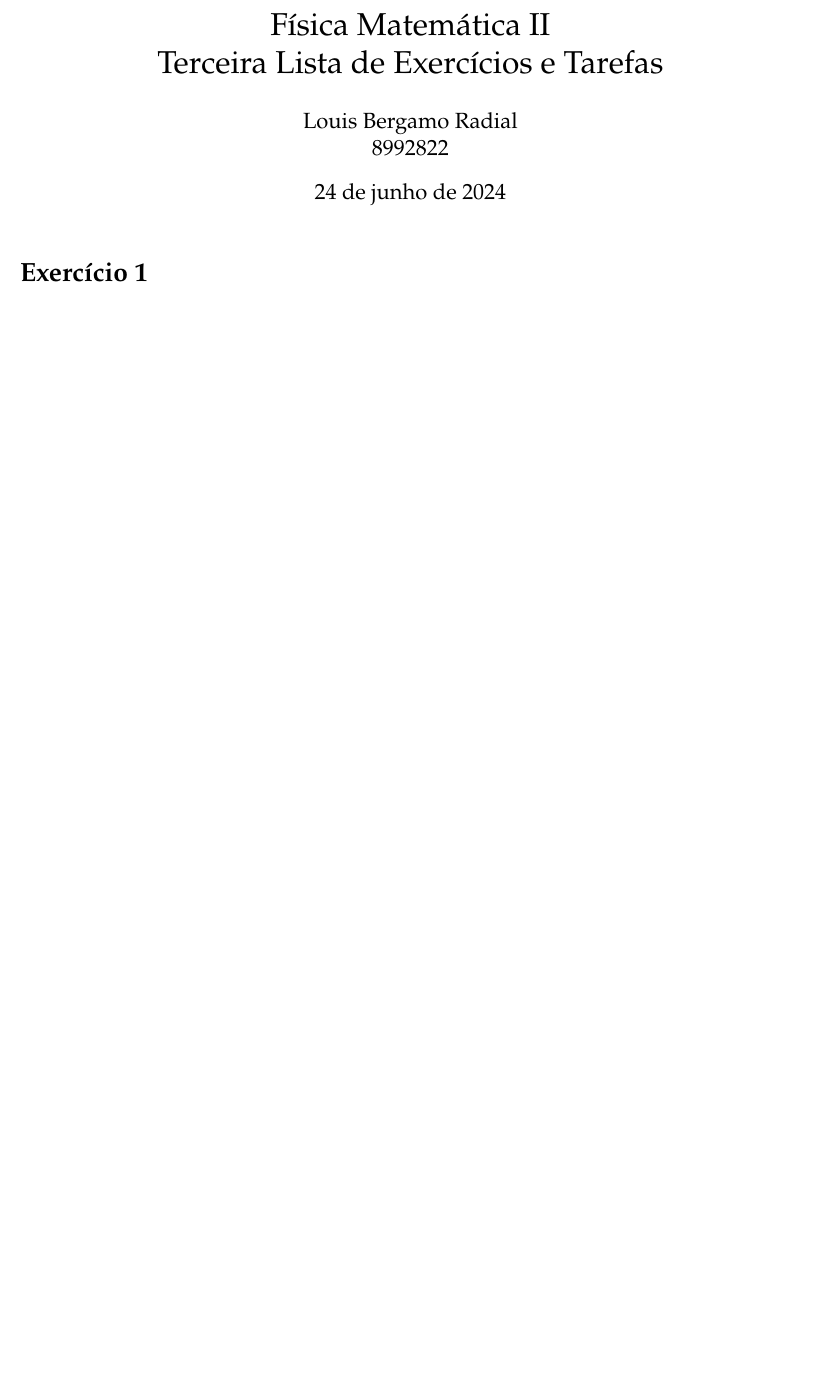
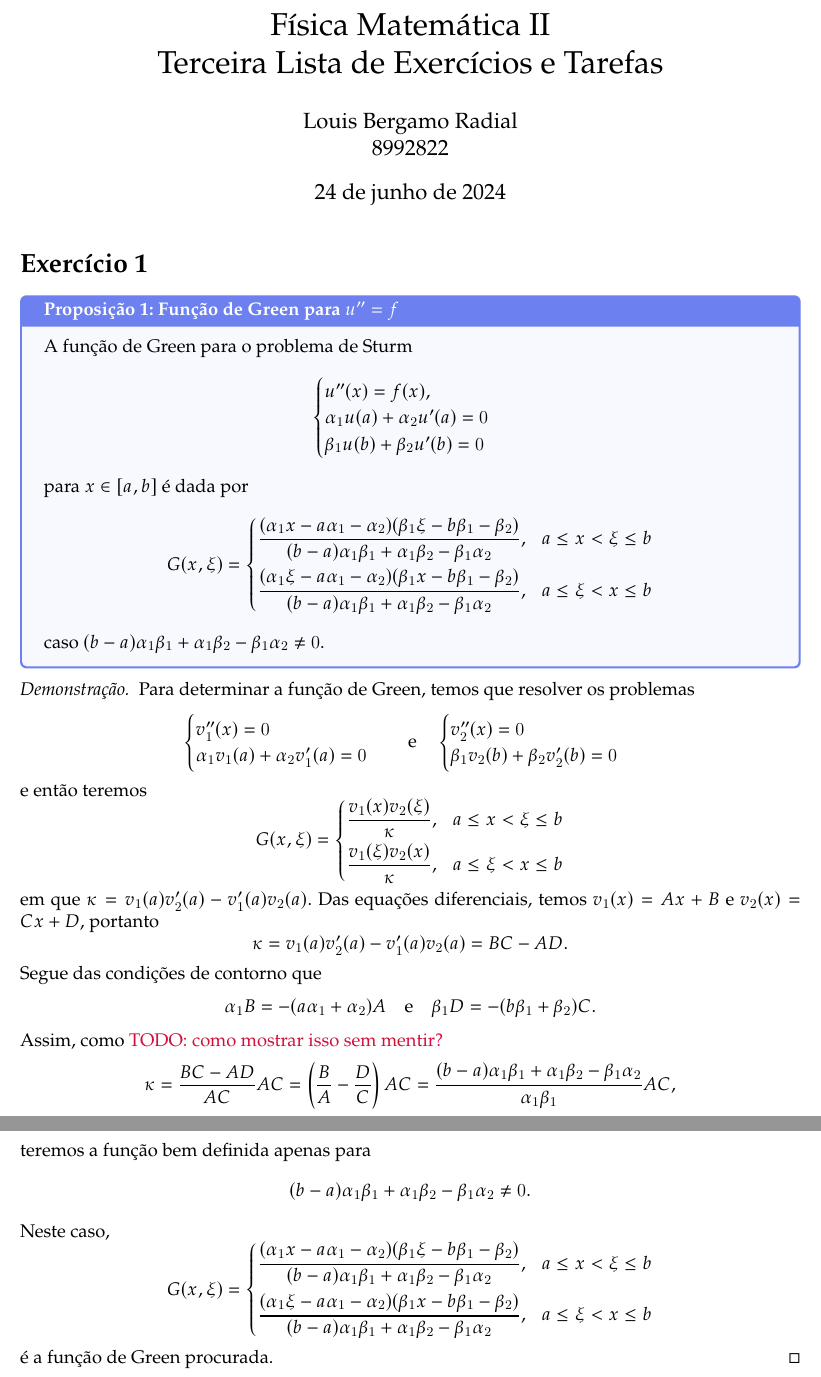
Before and after one commit to louisradial/4302307-fismat-ii, a LaTeX document (lista de exercícios e tarefas 3/lista3.tex, which reads lista de exercícios e tarefas 3/exercício01.tex): part of page 1 of 2 before the commit and two parts of pages 1 and 2 of 3 after it, the two joined at a grey line, cut so that both start at the same text, the shorter picture padded with empty space. Compiled offline with LuaLaTeX.

Commit message:
lista extra 3: terminar exercício 1

```diff
--- a/lista de exercícios e tarefas 3/exercício01.tex
+++ b/lista de exercícios e tarefas 3/exercício01.tex
@@ -1 +1,64 @@
 \section*{Exercício 1}
+\begin{proposition}{Função de Green para \(u'' = f\)}{exercício1}
+    A função de Green para o problema de Sturm
+    \begin{equation*}
+        \begin{cases}
+            u''(x) = f(x),\\
+            \alpha_1u(a) + \alpha_2u'(a) = 0\\
+            \beta_1u(b) + \beta_2u'(b) = 0
+        \end{cases}
+    \end{equation*}
+    para \(x \in [a,b]\) é dada por
+    \begin{equation*}
+        G(x,\xi) = \left\{\begin{aligned}
+                \frac{(\alpha_1 x - a \alpha_1 - \alpha_2)(\beta_1 \xi - b \beta_1 - \beta_2)}{(b - a)\alpha_1 \beta_1 + \alpha_1 \beta_2 - \beta_1 \alpha_2},&& a \leq x < \xi \leq b\\
+                \frac{(\alpha_1 \xi - a \alpha_1 - \alpha_2)(\beta_1 x - b \beta_1 - \beta_2)}{(b - a)\alpha_1 \beta_1 + \alpha_1 \beta_2 - \beta_1 \alpha_2}, && a \leq \xi < x \leq b\\
+        \end{aligned}\right.
+    \end{equation*}
+    caso \((b - a)\alpha_1 \beta_1 + \alpha_1 \beta_2 - \beta_1 \alpha_2 \neq 0\).
+\end{proposition}
+\begin{proof}
+    Para determinar a função de Green, temos que resolver os problemas
+    \begin{equation*}
+        \begin{cases}
+            v_1''(x) = 0\\
+            \alpha_1 v_1(a) + \alpha_2 v_1'(a) = 0
+        \end{cases}
+        \quad\text{e}\quad
+        \begin{cases}
+            v_2''(x) = 0\\
+            \beta_1 v_2(b) + \beta_2 v_2'(b) = 0
+        \end{cases}
+    \end{equation*}
+    e então teremos
+    \begin{equation*}
+        G(x, \xi) = \left\{\begin{aligned}
+                \frac{v_1(x)v_2(\xi)}{\kappa},&& a \leq x < \xi \leq b\\
+                \frac{v_1(\xi)v_2(x)}{\kappa},&& a \leq \xi < x \leq b\\
+        \end{aligned}\right.
+    \end{equation*}
+    em que \(\kappa = v_1(a)v_2'(a) - v_1'(a)v_2(a).\) Das equações diferenciais, temos \(v_1(x) = Ax + B\) e \(v_2(x) = Cx + D\), portanto
+    \begin{equation*}
+        \kappa = v_1(a)v_2'(a) - v_1'(a)v_2(a) = BC - AD.
+    \end{equation*}
+    Segue das condições de contorno que
+    \begin{equation*}
+        \alpha_1B = -(a \alpha_1 + \alpha_2)A\quad\text{e}\quad \beta_1 D = -(b \beta_1 + \beta_2)C.
+    \end{equation*}
+    Assim, como \todo[como mostrar isso sem mentir?]
+    \begin{equation*}
+        \kappa = \frac{BC - AD}{AC}AC = \left(\frac{B}{A} - \frac{D}{C}\right)AC = \frac{(b-a)\alpha_1 \beta_1 + \alpha_1 \beta_2 - \beta_1 \alpha_2}{\alpha_1 \beta_1}AC,
+    \end{equation*}
+    teremos a função bem definida apenas para
+    \begin{equation*}
+        (b - a)\alpha_1 \beta_1 + \alpha_1 \beta_2 - \beta_1 \alpha_2 \neq 0.
+    \end{equation*}
+    Neste caso,
+    \begin{equation*}
+        G(x,\xi) = \left\{\begin{aligned}
+            \frac{(\alpha_1 x - a \alpha_1 - \alpha_2)(\beta_1 \xi - b \beta_1 - \beta_2)}{(b - a)\alpha_1 \beta_1 + \alpha_1 \beta_2 - \beta_1 \alpha_2}, && a \leq x < \xi \leq b\\
+            \frac{(\alpha_1 \xi - a \alpha_1 - \alpha_2)(\beta_1 x - b \beta_1 - \beta_2)}{(b - a)\alpha_1 \beta_1 + \alpha_1 \beta_2 - \beta_1 \alpha_2}, && a \leq \xi < x \leq b\\
+        \end{aligned}\right.
+    \end{equation*}
+    é a função de Green procurada.
+\end{proof}
```
Also changed, not shown: lista de exercícios e tarefas 3/lista3.pdf.
